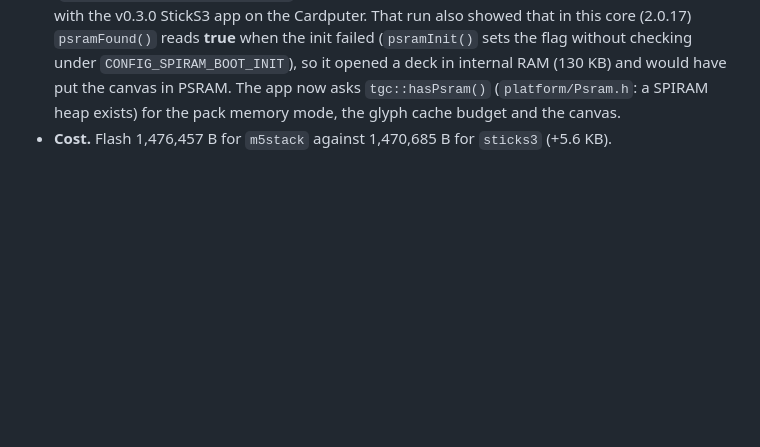
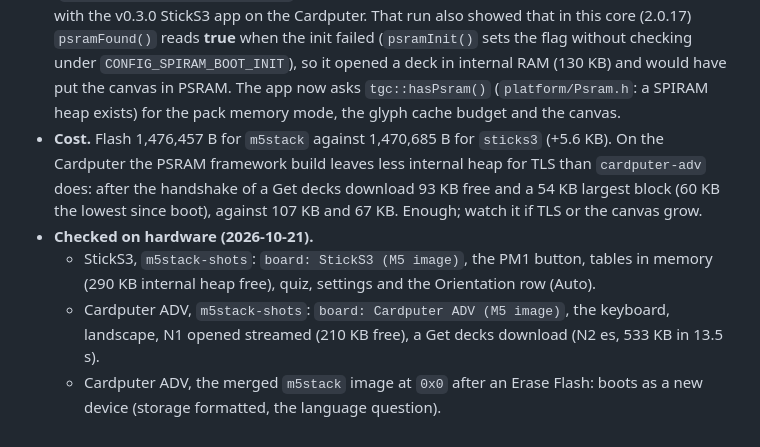
Before and after one commit to dcarnicer/tamagotcho, a Markdown page: docs/decisions.md, the part around the change. Rendered like a GitHub page; blank space fills up the shorter version.

Commit message:
decisions: the M5 image checked on both boards
Co-Authored-By: Claude Opus 5.5 <noreply@anthropic.com>
Claude-Session: https://claude.ai/code/session_01EpHTZjCTgpvrajFLBtYwJ5

```diff
--- a/docs/decisions.md
+++ b/docs/decisions.md
@@ -2885,4 +2885,16 @@ marked *to confirm* needs the device.
   asks `tgc::hasPsram()` (`platform/Psram.h`: a SPIRAM heap exists) for the
   pack memory mode, the glyph cache budget and the canvas.
 - **Cost.** Flash 1,476,457 B for `m5stack` against 1,470,685 B for `sticks3`
-  (+5.6 KB).
+  (+5.6 KB). On the Cardputer the PSRAM framework build leaves less internal
+  heap for TLS than `cardputer-adv` does: after the handshake of a Get decks
+  download 93 KB free and a 54 KB largest block (60 KB the lowest since boot),
+  against 107 KB and 67 KB. Enough; watch it if TLS or the canvas grow.
+- **Checked on hardware (2026-10-21).**
+  - StickS3, `m5stack-shots`: `board: StickS3 (M5 image)`, the PM1 button,
+    tables in memory (290 KB internal heap free), quiz, settings and the
+    Orientation row (Auto).
+  - Cardputer ADV, `m5stack-shots`: `board: Cardputer ADV (M5 image)`, the
+    keyboard, landscape, N1 opened streamed (210 KB free), a Get decks
+    download (N2 es, 533 KB in 13.5 s).
+  - Cardputer ADV, the merged `m5stack` image at `0x0` after an Erase Flash:
+    boots as a new device (storage formatted, the language question).
```
